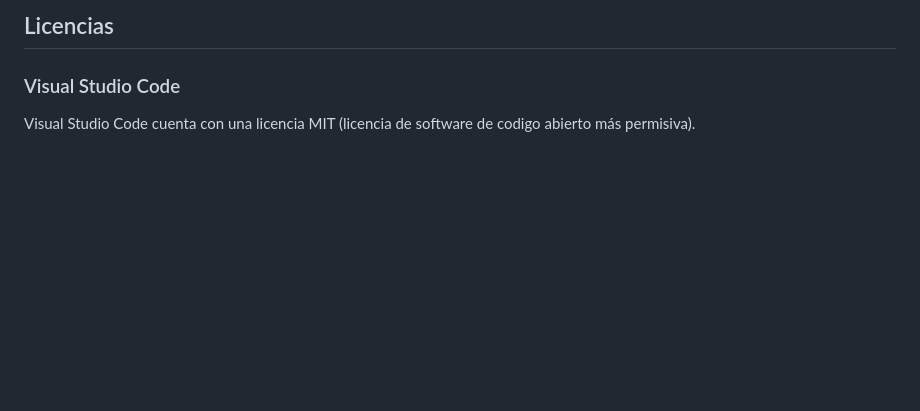
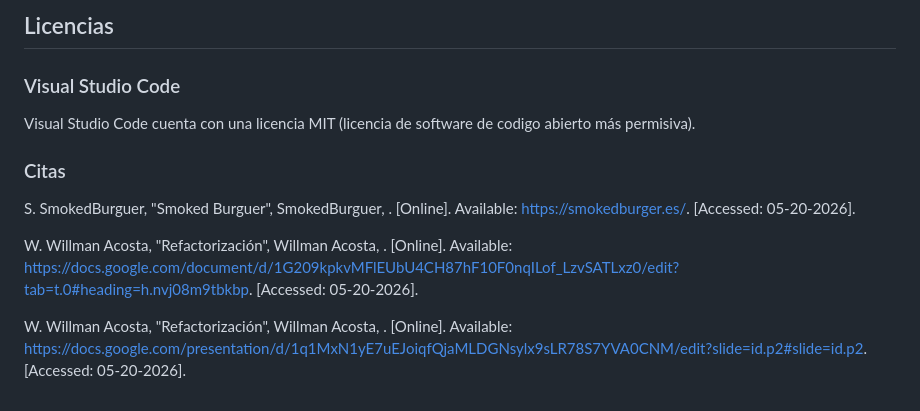
Before and after one commit to JordiBasconCC/Auditoria-Refactorizacion-BasconParrillaJordi, a Markdown page: README.md, the part around the change. Rendered like a GitHub page; blank space fills up the shorter version.

Commit message:
Añadidas las citas

```diff
--- a/README.md
+++ b/README.md
@@ -101,3 +101,11 @@ Además incluyo algunas imagenes de la web a continuación para ver el resultado
 
 ### Visual Studio Code
 Visual Studio Code cuenta con una licencia MIT (licencia de software de codigo abierto más permisiva).
+
+### Citas
+
+S. SmokedBurguer, "Smoked Burguer", SmokedBurguer, . [Online]. Available: https://smokedburger.es/. [Accessed: 05-20-2026].
+
+W. Willman Acosta, "Refactorización", Willman Acosta, . [Online]. Available: https://docs.google.com/document/d/1G209kpkvMFlEUbU4CH87hF10F0nqILof_LzvSATLxz0/edit?tab=t.0#heading=h.nvj08m9tbkbp. [Accessed: 05-20-2026].
+
+W. Willman Acosta, "Refactorización", Willman Acosta, . [Online]. Available: https://docs.google.com/presentation/d/1q1MxN1yE7uEJoiqfQjaMLDGNsylx9sLR78S7YVA0CNM/edit?slide=id.p2#slide=id.p2. [Accessed: 05-20-2026].
```
